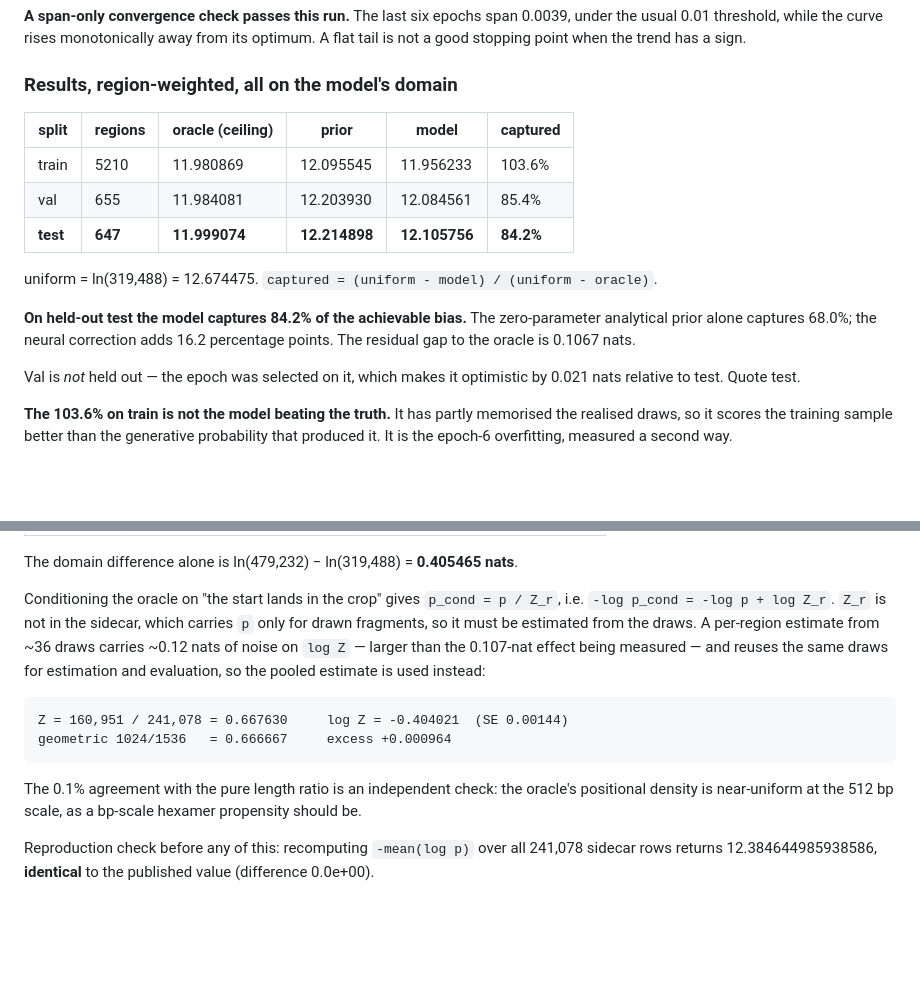
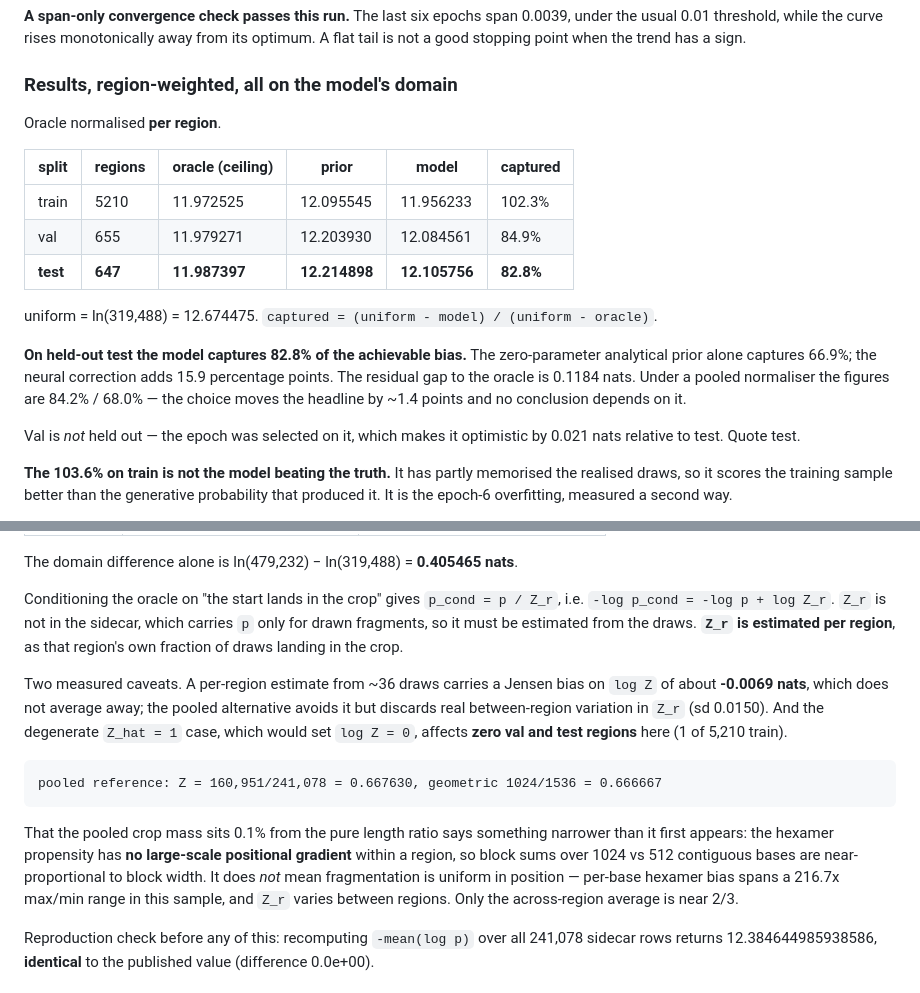
Before and after one commit to nboley/fragmentomics_tools, a Markdown page: docs/pending/training_analysis.md, 2 parts joined by grey strips. GitHub-like rendering; blank space fills up the shorter version.

Commit message:
Switch the oracle normaliser to per-region, and correct 'uniform'
Owner's choice: Z_r estimated per region rather than pooled. Held-out capture
becomes 82.8% (prior alone 66.9%), vs 84.2%/68.0% pooled. Both caveats are now
stated: the ~-0.0069 nat Jensen bias of per-region log Z at n~36, and the
Z_hat=1 degenerate case, which affects ZERO val/test regions here.

Also corrects a wrong claim. Z ~= 2/3 does NOT mean fragmentation is uniform in
position -- per-base hexamer bias spans 216.7x in this sample and Z_r varies
between regions. It means only that the propensity has no large-scale
positional GRADIENT, so block sums over 1024 vs 512 contiguous bases come out
near-proportional to block width.

```diff
--- a/docs/pending/training_analysis.md
+++ b/docs/pending/training_analysis.md
@@ -1580,18 +1580,22 @@ has a sign.
 
 ### Results, region-weighted, all on the model's domain
 
+Oracle normalised **per region**.
+
 | split | regions | oracle (ceiling) | prior | model | captured |
 |---|---|---|---|---|---|
-| train | 5210 | 11.980869 | 12.095545 | 11.956233 | 103.6% |
-| val | 655 | 11.984081 | 12.203930 | 12.084561 | 85.4% |
-| **test** | **647** | **11.999074** | **12.214898** | **12.105756** | **84.2%** |
+| train | 5210 | 11.972525 | 12.095545 | 11.956233 | 102.3% |
+| val | 655 | 11.979271 | 12.203930 | 12.084561 | 84.9% |
+| **test** | **647** | **11.987397** | **12.214898** | **12.105756** | **82.8%** |
 
 uniform = ln(319,488) = 12.674475.
 `captured = (uniform - model) / (uniform - oracle)`.
 
-**On held-out test the model captures 84.2% of the achievable bias.** The
-zero-parameter analytical prior alone captures 68.0%; the neural correction
-adds 16.2 percentage points. The residual gap to the oracle is 0.1067 nats.
+**On held-out test the model captures 82.8% of the achievable bias.** The
+zero-parameter analytical prior alone captures 66.9%; the neural correction
+adds 15.9 percentage points. The residual gap to the oracle is 0.1184 nats.
+Under a pooled normaliser the figures are 84.2% / 68.0% — the choice moves the
+headline by ~1.4 points and no conclusion depends on it.
 
 Val is *not* held out — the epoch was selected on it, which makes it optimistic
 by 0.021 nats relative to test. Quote test.
@@ -1618,17 +1622,24 @@ The domain difference alone is ln(479,232) − ln(319,488) = **0.405465 nats**.
 Conditioning the oracle on "the start lands in the crop" gives
 `p_cond = p / Z_r`, i.e. `-log p_cond = -log p + log Z_r`. `Z_r` is not in the
 sidecar, which carries `p` only for drawn fragments, so it must be estimated
-from the draws. A per-region estimate from ~36 draws carries ~0.12 nats of
-noise on `log Z` — larger than the 0.107-nat effect being measured — and
-reuses the same draws for estimation and evaluation, so the pooled estimate is
-used instead:
-
-    Z = 160,951 / 241,078 = 0.667630     log Z = -0.404021  (SE 0.00144)
-    geometric 1024/1536   = 0.666667     excess +0.000964
-
-The 0.1% agreement with the pure length ratio is an independent check: the
-oracle's positional density is near-uniform at the 512 bp scale, as a bp-scale
-hexamer propensity should be.
+from the draws. **`Z_r` is estimated per region**, as that region's own
+fraction of draws landing in the crop.
+
+Two measured caveats. A per-region estimate from ~36 draws carries a Jensen
+bias on `log Z` of about **-0.0069 nats**, which does not average away; the
+pooled alternative avoids it but discards real between-region variation in
+`Z_r` (sd 0.0150). And the degenerate `Z_hat = 1` case, which would set
+`log Z = 0`, affects **zero val and test regions** here (1 of 5,210 train).
+
+    pooled reference: Z = 160,951/241,078 = 0.667630, geometric 1024/1536 = 0.666667
+
+That the pooled crop mass sits 0.1% from the pure length ratio says something
+narrower than it first appears: the hexamer propensity has **no large-scale
+positional gradient** within a region, so block sums over 1024 vs 512
+contiguous bases are near-proportional to block width. It does *not* mean
+fragmentation is uniform in position — per-base hexamer bias spans a 216.7x
+max/min range in this sample, and `Z_r` varies between regions. Only the
+across-region average is near 2/3.
 
 Reproduction check before any of this: recomputing `-mean(log p)` over all
 241,078 sidecar rows returns 12.384644985938586, **identical** to the published
```
Also changed, not shown: docs/pending/training_analysis_plots/22_sim_rand10pct_training_paths.png.
